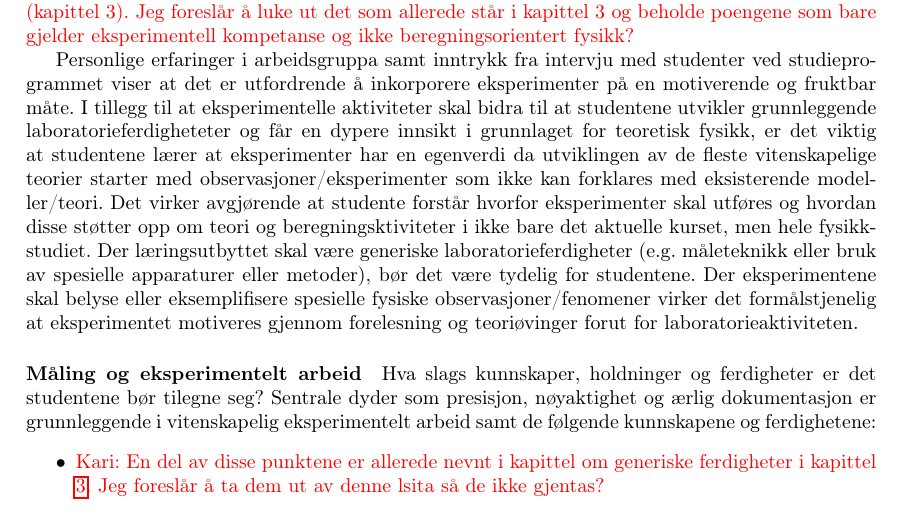
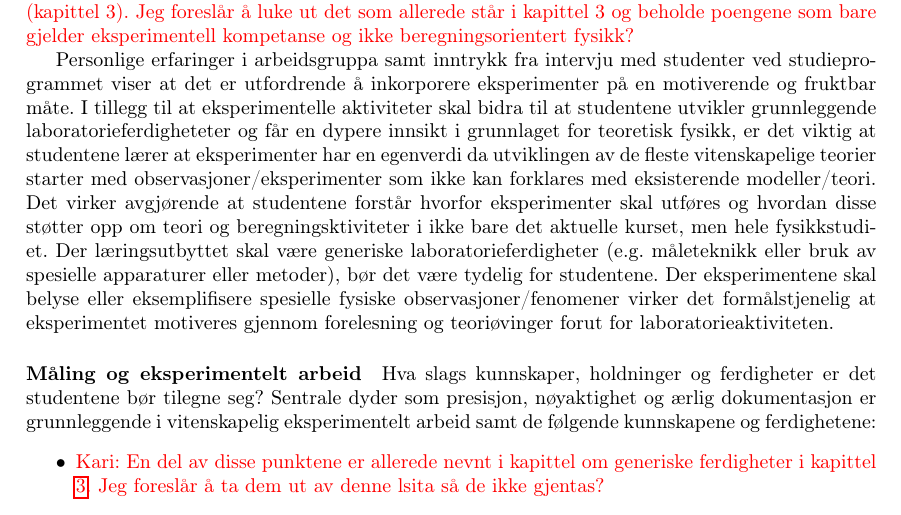
Before and after one commit to mhjensen/NTNUstudieprogram, a LaTeX paper (main.tex): part of page 11 of 22, cut so that both start at the same text. Compiled offline with pdfLaTeX.

Commit message:
Updates from Overleaf

```diff
--- a/main.tex
+++ b/main.tex
@@ -313,7 +313,7 @@ Kari: I resten av kapittel 5.1  gjentas en del poenger som står i kapittel om g
 
 Personlige erfaringer i arbeidsgruppa samt inntrykk fra intervju med studenter ved studieprogrammet viser at det er utfordrende å inkorporere eksperimenter på en motiverende og fruktbar måte.
 I tillegg til at eksperimentelle aktiviteter skal bidra til at studentene utvikler grunnleggende laboratorieferdigheteter og får en dypere innsikt i grunnlaget for teoretisk fysikk, er det viktig at studentene lærer at eksperimenter har en egenverdi da utviklingen av de fleste vitenskapelige teorier starter med observasjoner/eksperimenter som ikke kan forklares med eksisterende modeller/teori.
-Det virker avgjørende at studente forstår hvorfor eksperimenter skal utføres og hvordan disse støtter opp om teori og beregningsktiviteter i ikke bare det aktuelle kurset, men hele fysikkstudiet.
+Det virker avgjørende at studentene forstår hvorfor eksperimenter skal utføres og hvordan disse støtter opp om teori og beregningsktiviteter i ikke bare det aktuelle kurset, men hele fysikkstudiet.
 Der læringsutbyttet skal være generiske laboratorieferdigheter (e.g. måleteknikk eller bruk av spesielle apparaturer eller metoder), bør det være tydelig for studentene.
 Der eksperimentene skal belyse eller eksemplifisere spesielle fysiske observasjoner/fenomener virker det formålstjenelig at eksperimentet motiveres gjennom forelesning og teoriøvinger forut for laboratorieaktiviteten.
 
```
